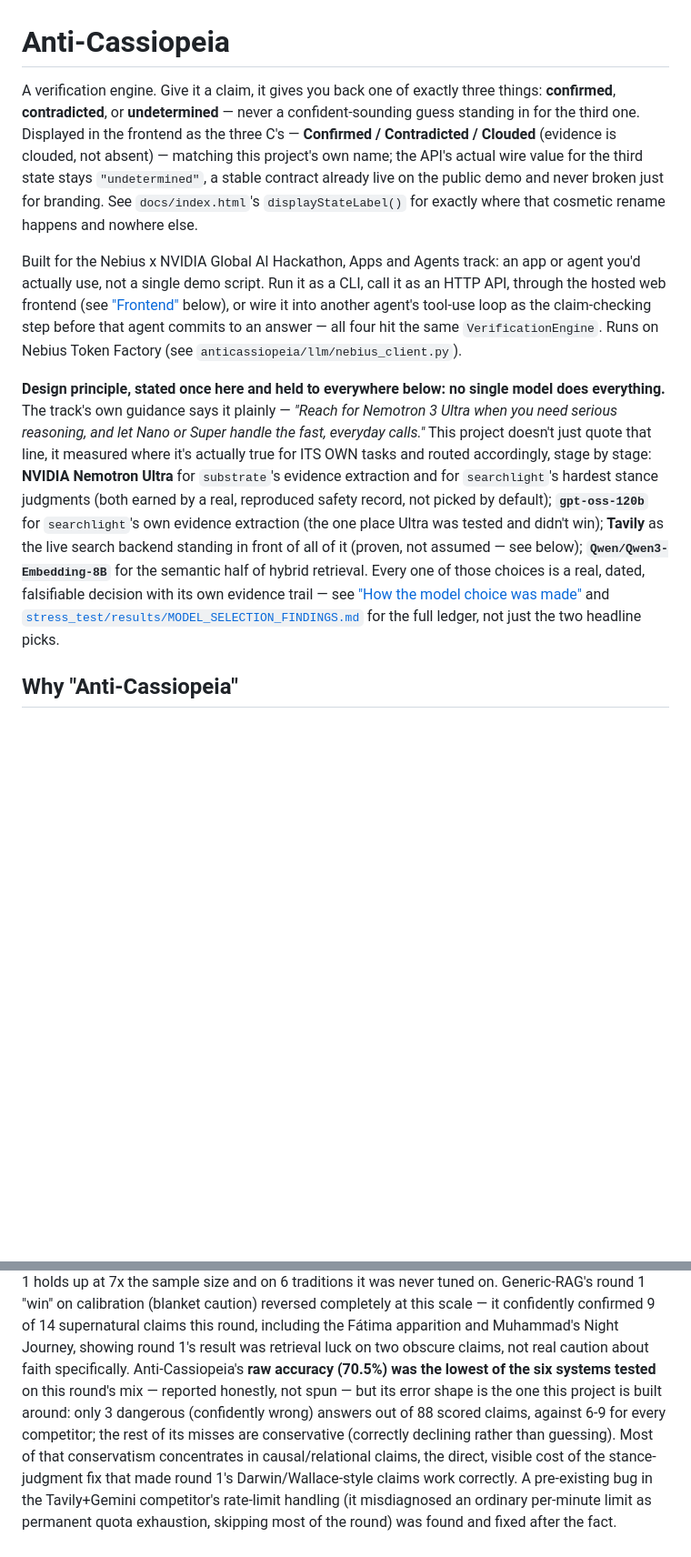
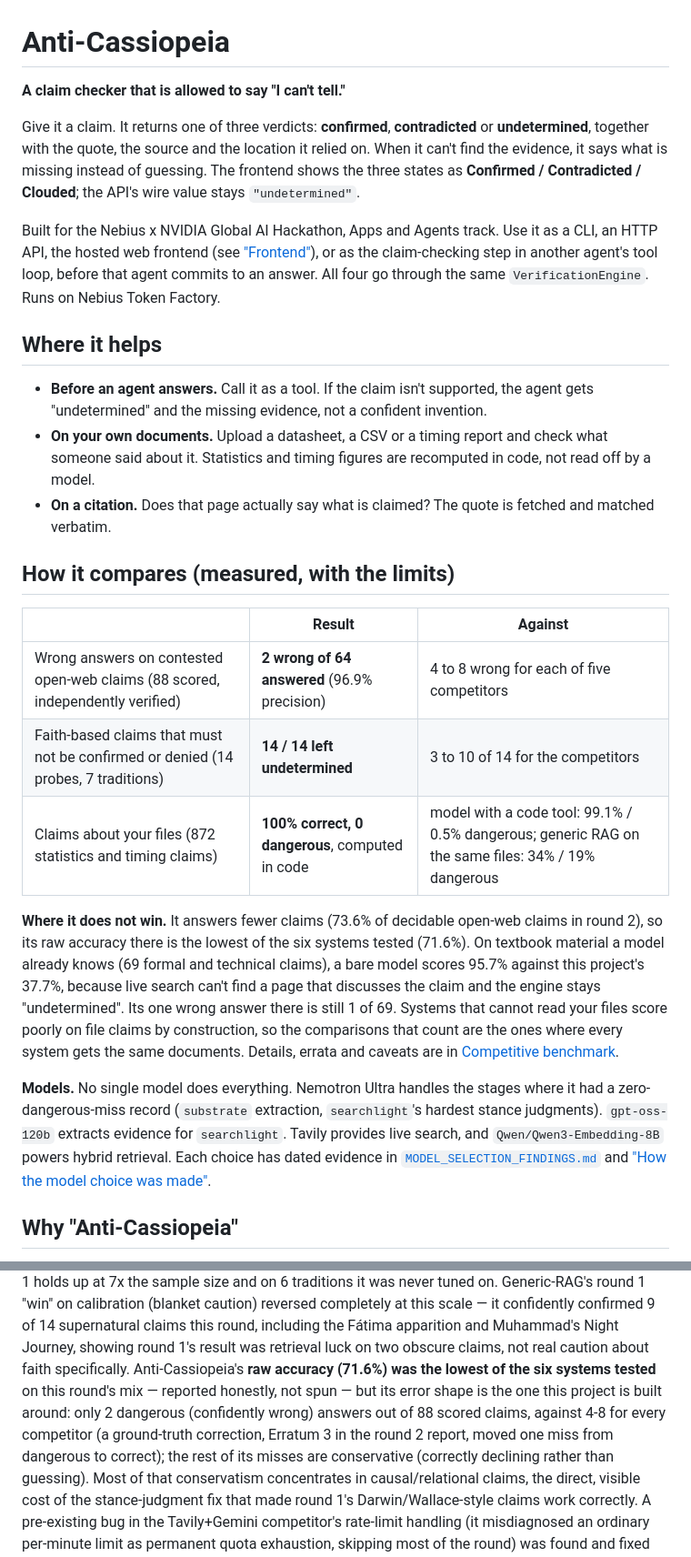
Before and after one commit to cheran-eclipse/anti-cassiopeia, a Markdown page: README.md, 2 parts joined by grey strips. Shown at 91% size. GitHub-like rendering; folded sections open; blank space fills up the shorter version.

Commit message:
README: concrete framing, plain-language domain table, comparison summary
- Lead with what it does and where it helps, then a measured comparison
  table with its limits stated up front.
- Replace the abstract POV column with what each domain checks, an example
  claim, and its evidence.
- Add a round 2 precision/coverage table; keep the round-by-round narrative
  in a collapsed section.
- Fix stale round 2 numbers (accuracy 71.6%, 2 dangerous, competitors 4-8)
  to match the report after Erratum 3.
- Remove references to the deleted claude/ directory.

```diff
--- a/README.md
+++ b/README.md
@@ -1,40 +1,57 @@
 # Anti-Cassiopeia
 
-A verification engine. Give it a claim, it gives you back one of exactly
-three things: **confirmed**, **contradicted**, or **undetermined** — never
-a confident-sounding guess standing in for the third one. Displayed in
-the frontend as the three C's — **Confirmed / Contradicted / Clouded**
-(evidence is clouded, not absent) — matching this project's own name;
-the API's actual wire value for the third state stays `"undetermined"`,
-a stable contract already live on the public demo and never broken just
-for branding. See `docs/index.html`'s `displayStateLabel()` for exactly
-where that cosmetic rename happens and nowhere else.
+**A claim checker that is allowed to say "I can't tell."**
 
-Built for the Nebius x NVIDIA Global AI Hackathon, Apps and Agents track:
-an app or agent you'd actually use, not a single demo script. Run it as
-a CLI, call it as an HTTP API, through the hosted web frontend (see
-["Frontend"](#frontend) below), or wire it into another agent's tool-use
-loop as the claim-checking step before that agent commits to an answer —
-all four hit the same `VerificationEngine`. Runs on Nebius Token Factory
-(see `anticassiopeia/llm/nebius_client.py`).
+Give it a claim. It returns one of three verdicts: **confirmed**,
+**contradicted** or **undetermined**, together with the quote, the source
+and the location it relied on. When it can't find the evidence, it says
+what is missing instead of guessing. The frontend shows the three states
+as **Confirmed / Contradicted / Clouded**; the API's wire value stays
+`"undetermined"`.
 
-**Design principle, stated once here and held to everywhere below: no
-single model does everything.** The track's own guidance says it plainly
-— *"Reach for Nemotron 3 Ultra when you need serious reasoning, and let
-Nano or Super handle the fast, everyday calls."* This project doesn't
-just quote that line, it measured where it's actually true for ITS OWN
-tasks and routed accordingly, stage by stage: **NVIDIA Nemotron Ultra**
-for `substrate`'s evidence extraction and for `searchlight`'s hardest
-stance judgments (both earned by a real, reproduced safety record, not
-picked by default); **`gpt-oss-120b`** for `searchlight`'s own evidence
-extraction (the one place Ultra was tested and didn't win); **Tavily**
-as the live search backend standing in front of all of it (proven, not
-assumed — see below); **`Qwen/Qwen3-Embedding-8B`** for the semantic
-half of hybrid retrieval. Every one of those choices is a real,
-dated, falsifiable decision with its own evidence trail — see
-["How the model choice was made"](#how-the-model-choice-was-made) and
-[`stress_test/results/MODEL_SELECTION_FINDINGS.md`](stress_test/results/MODEL_SELECTION_FINDINGS.md)
-for the full ledger, not just the two headline picks.
+Built for the Nebius x NVIDIA Global AI Hackathon, Apps and Agents track.
+Use it as a CLI, an HTTP API, the hosted web frontend (see
+["Frontend"](#frontend)), or as the claim-checking step in another
+agent's tool loop, before that agent commits to an answer. All four go
+through the same `VerificationEngine`. Runs on Nebius Token Factory.
+
+## Where it helps
+
+- **Before an agent answers.** Call it as a tool. If the claim isn't
+  supported, the agent gets "undetermined" and the missing evidence, not a
+  confident invention.
+- **On your own documents.** Upload a datasheet, a CSV or a timing report
+  and check what someone said about it. Statistics and timing figures are
+  recomputed in code, not read off by a model.
+- **On a citation.** Does that page actually say what is claimed? The
+  quote is fetched and matched verbatim.
+
+## How it compares (measured, with the limits)
+
+| | Result | Against |
+|---|---|---|
+| Wrong answers on contested open-web claims (88 scored, independently verified) | **2 wrong of 64 answered** (96.9% precision) | 4 to 8 wrong for each of five competitors |
+| Faith-based claims that must not be confirmed or denied (14 probes, 7 traditions) | **14 / 14 left undetermined** | 3 to 10 of 14 for the competitors |
+| Claims about your files (872 statistics and timing claims) | **100% correct, 0 dangerous**, computed in code | model with a code tool: 99.1% / 0.5% dangerous; generic RAG on the same files: 34% / 19% dangerous |
+
+**Where it does not win.** It answers fewer claims (73.6% of decidable
+open-web claims in round 2), so its raw accuracy there is the lowest of the
+six systems tested (71.6%). On textbook material a model already knows (69
+formal and technical claims), a bare model scores 95.7% against this
+project's 37.7%, because live search can't find a page that discusses the
+claim and the engine stays "undetermined". Its one wrong answer there is
+still 1 of 69. Systems that cannot read your files score poorly on file
+claims by construction, so the comparisons that count are the ones where
+every system gets the same documents. Details, errata and caveats are in
+[Competitive benchmark](#competitive-benchmark).
+
+**Models.** No single model does everything. Nemotron Ultra handles the
+stages where it had a zero-dangerous-miss record (`substrate` extraction,
+`searchlight`'s hardest stance judgments). `gpt-oss-120b` extracts evidence
+for `searchlight`. Tavily provides live search, and `Qwen/Qwen3-Embedding-8B`
+powers hybrid retrieval. Each choice has dated evidence in
+[`MODEL_SELECTION_FINDINGS.md`](stress_test/results/MODEL_SELECTION_FINDINGS.md)
+and ["How the model choice was made"](#how-the-model-choice-was-made).
 
 ## Why "Anti-Cassiopeia"
 
@@ -266,11 +316,12 @@ caution) reversed completely at this scale — it confidently confirmed
 9 of 14 supernatural claims this round, including the Fátima apparition
 and Muhammad's Night Journey, showing round 1's result was retrieval
 luck on two obscure claims, not real caution about faith specifically.
-Anti-Cassiopeia's **raw accuracy (70.5%) was the lowest of the six
+Anti-Cassiopeia's **raw accuracy (71.6%) was the lowest of the six
 systems tested** on this round's mix — reported honestly, not spun — but
-its error shape is the one this project is built around: only 3
+its error shape is the one this project is built around: only 2
 dangerous (confidently wrong) answers out of 88 scored claims, against
-6-9 for every competitor; the rest of its misses are conservative
+4-8 for every competitor (a ground-truth correction, Erratum 3 in the round 2
+report, moved one miss from dangerous to correct); the rest of its misses are conservative
 (correctly declining rather than guessing). Most of that conservatism
 concentrates in causal/relational claims, the direct, visible cost of
 the stance-judgment fix that made round 1's Darwin/Wallace-style claims
```
Also changed, not shown: other parts of README.md (+42 -9 lines).
